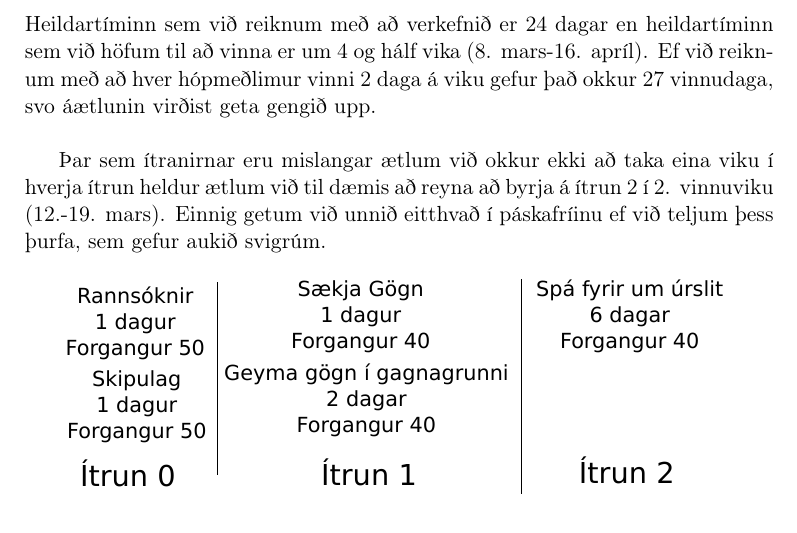
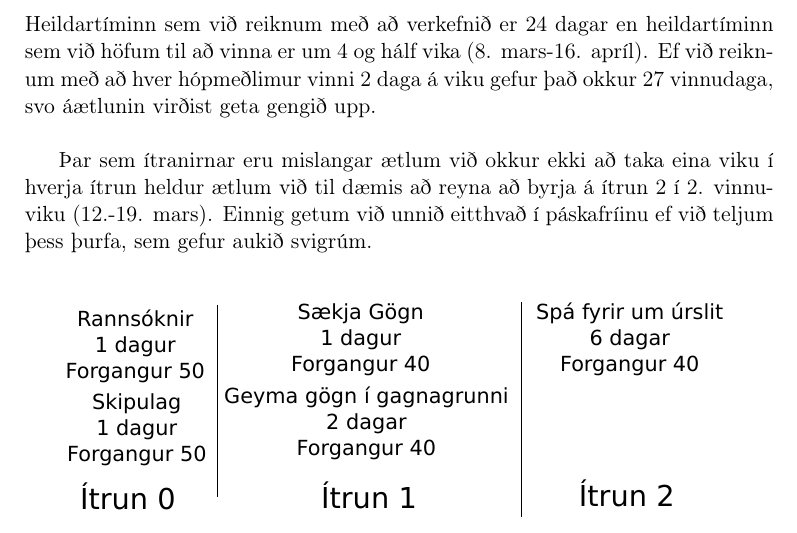
Before and after one commit to Tritlo/OracleOfHundredAcreWood, a LaTeX document (lysing.tex): part of page 4 of 4, cut so that both start at the same text. Compiled offline with pdfLaTeX.

Commit message:
lagadi tex+pdf pinu

```diff
--- a/lysing.tex
+++ b/lysing.tex
@@ -132,7 +132,8 @@ Notendasögur: 1. Halda utan um upplýsingar um notendur 2. Nýta kerfið á ö
 \subsection{Heildartími}
 Heildartíminn sem við reiknum með að verkefnið er 24 dagar en heildartíminn sem við höfum til að vinna er um 4 og hálf vika (8. mars-16. apríl). Ef við reiknum með að hver hópmeðlimur vinni 2 daga á viku gefur það okkur 27 vinnudaga, svo áætlunin virðist geta gengið upp.\\
 
-Þar sem ítranirnar eru mislangar ætlum við okkur ekki að taka eina viku í hverja ítrun heldur ætlum við til dæmis að reyna að byrja á ítrun 2 í 2. vinnuviku (12.-19. mars). Einnig getum við unnið eitthvað í páskafríinu ef við teljum þess þurfa, sem gefur aukið svigrúm.
+Þar sem ítranirnar eru mislangar ætlum við okkur ekki að taka eina viku í hverja ítrun heldur ætlum við til dæmis að reyna að byrja á ítrun 2 í 2. vinnuviku (12.-19. mars). Einnig getum við unnið eitthvað í páskafríinu ef við teljum þess þurfa, sem gefur aukið svigrúm. \\
+
 \begin{figure}[H]
   \centering
   \includegraphics{verkaetlunarmynd}
```
Also changed, not shown: lysing.pdf.
